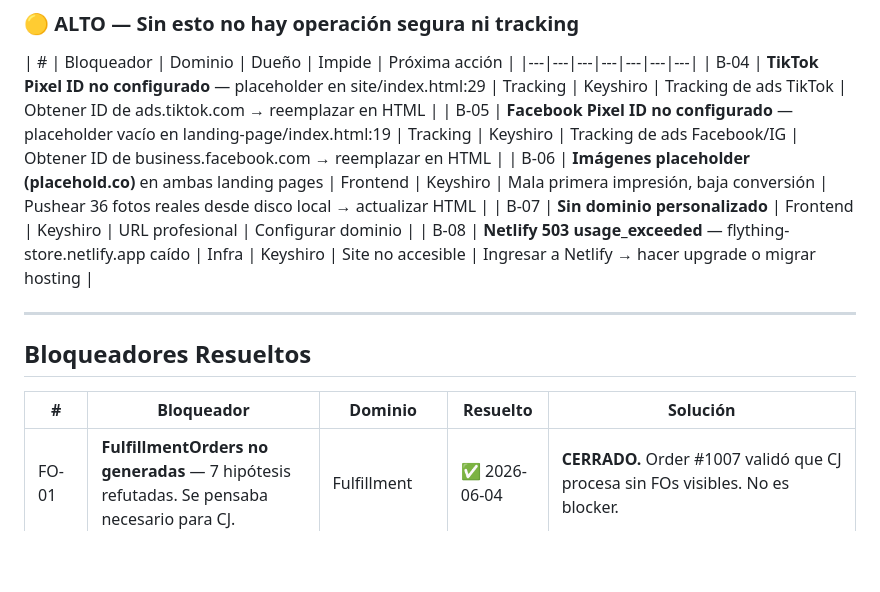
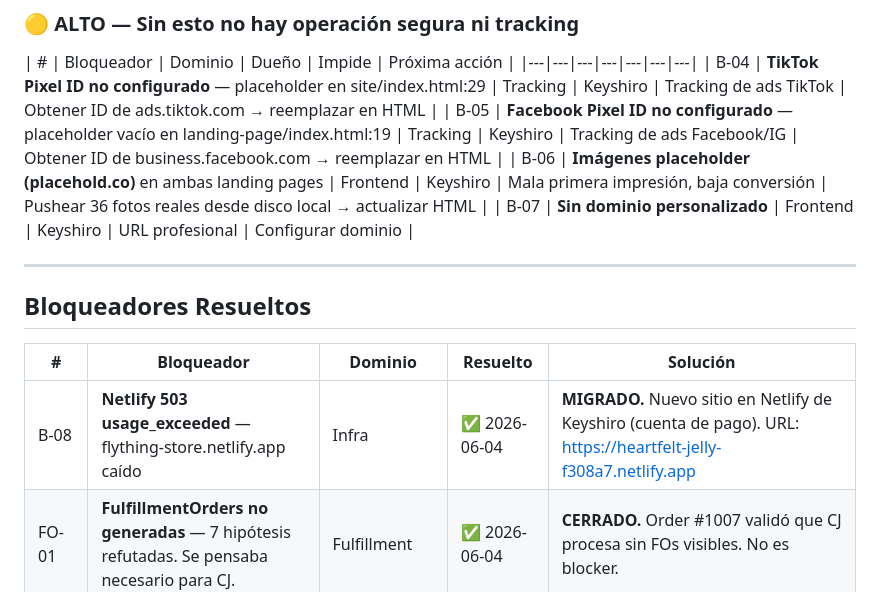
Before and after one commit to jimmymedina130999-pixel/fursweep, a Markdown page: agent-hub/BLOCKERS.md, the part around the change. Rendered like a GitHub page; blank space fills up the shorter version.

```diff
--- a/agent-hub/BLOCKERS.md
+++ b/agent-hub/BLOCKERS.md
@@ -22,7 +22,6 @@
 | B-05 | **Facebook Pixel ID no configurado** — placeholder vacío en landing-page/index.html:19 | Tracking | Keyshiro | Tracking de ads Facebook/IG | Obtener ID de business.facebook.com → reemplazar en HTML |
 | B-06 | **Imágenes placeholder (placehold.co)** en ambas landing pages | Frontend | Keyshiro | Mala primera impresión, baja conversión | Pushear 36 fotos reales desde disco local → actualizar HTML |
 | B-07 | **Sin dominio personalizado** | Frontend | Keyshiro | URL profesional | Configurar dominio |
-| B-08 | **Netlify 503 usage_exceeded** — flything-store.netlify.app caído | Infra | Keyshiro | Site no accesible | Ingresar a Netlify → hacer upgrade o migrar hosting |
 
 ---
 
@@ -30,6 +29,7 @@
 
 | # | Bloqueador | Dominio | Resuelto | Solución |
 |---|---|---|---|---|
+| B-08 | **Netlify 503 usage_exceeded** — flything-store.netlify.app caído | Infra | ✅ 2026-06-04 | **MIGRADO.** Nuevo sitio en Netlify de Keyshiro (cuenta de pago). URL: https://heartfelt-jelly-f308a7.netlify.app |
 | FO-01 | **FulfillmentOrders no generadas** — 7 hipótesis refutadas. Se pensaba necesario para CJ. | Fulfillment | ✅ 2026-06-04 | **CERRADO.** Order #1007 validó que CJ procesa sin FOs visibles. No es blocker. |
 | H-A2 | **Variant fulfillment_service debe ser CJ** — hipótesis refutada por validación empírica | Fulfillment | ✅ 2026-06-04 | **REFUTADA.** #1007 completó flujo completo con fulfillment_service=manual. |
 | B-01 | Staff access Keyshiro | Shopify | ✅ 2026-06-04 | **CERRADO.** Keyshiro tiene acceso operativo completo. Propietario nominal de la cuenta no determina acceso operativo. |
```
Also changed, not shown: agent-hub/CONTROL_CENTER.md (+4 -2 lines), agent-hub/TASKS.md (+1 -1 lines).
